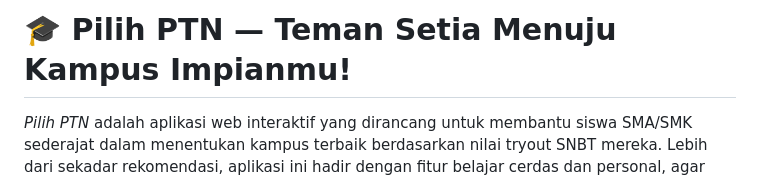
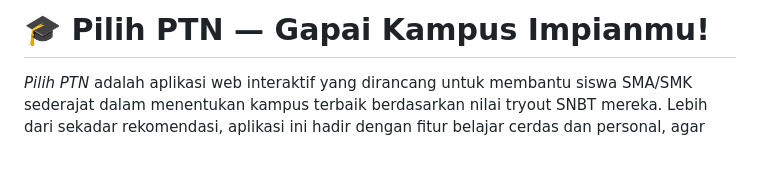
Before and after one commit to aalvian/capstone-project, a Markdown page: README.md, the part around the change. GitHub-like rendering; blank space fills up the shorter version.

```diff
--- a/README.md
+++ b/README.md
@@ -1,4 +1,4 @@
-# 🎓 Pilih PTN — Teman Setia Menuju Kampus Impianmu!
+# 🎓 Pilih PTN — Gapai Kampus Impianmu!
 
 _Pilih PTN_ adalah aplikasi web interaktif yang dirancang untuk membantu siswa SMA/SMK sederajat dalam menentukan kampus terbaik berdasarkan nilai tryout SNBT mereka. Lebih dari sekadar rekomendasi, aplikasi ini hadir dengan fitur belajar cerdas dan personal, agar pengguna makin siap menghadapi ujian sebenarnya.
 
```
